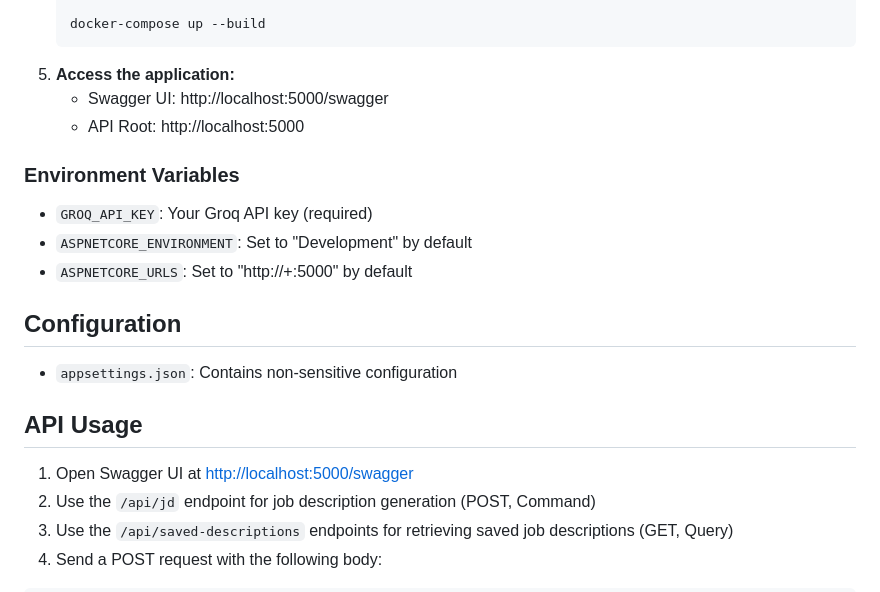
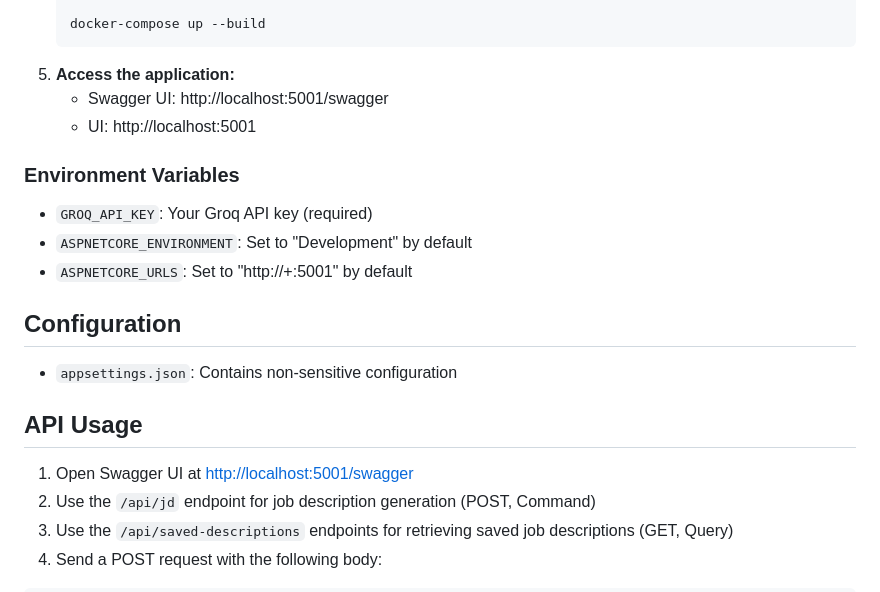
Before and after one commit to akhilaraop/agentic-jd-generator, a Markdown page: README.md, the part around the change. Drawn GitHub-style.

Commit message:
fixed port

````diff
--- a/README.md
+++ b/README.md
@@ -155,14 +155,14 @@ A sample `.env.example` file is provided. To set up your environment:
    docker-compose up --build
    ```
 5. **Access the application:**
-   - Swagger UI: http://localhost:5000/swagger
-   - API Root: http://localhost:5000
+   - Swagger UI: http://localhost:5001/swagger
+   - UI: http://localhost:5001
 
 ### Environment Variables
 
 - `GROQ_API_KEY`: Your Groq API key (required)
 - `ASPNETCORE_ENVIRONMENT`: Set to "Development" by default
-- `ASPNETCORE_URLS`: Set to "http://+:5000" by default
+- `ASPNETCORE_URLS`: Set to "http://+:5001" by default
 
 ## Configuration
 
@@ -170,7 +170,7 @@ A sample `.env.example` file is provided. To set up your environment:
 
 ## API Usage
 
-1. Open Swagger UI at [http://localhost:5000/swagger](http://localhost:5000/swagger)
+1. Open Swagger UI at [http://localhost:5001/swagger](http://localhost:5001/swagger)
 2. Use the `/api/jd` endpoint for job description generation (POST, Command)
 3. Use the `/api/saved-descriptions` endpoints for retrieving saved job descriptions (GET, Query)
 4. Send a POST request with the following body:
````
